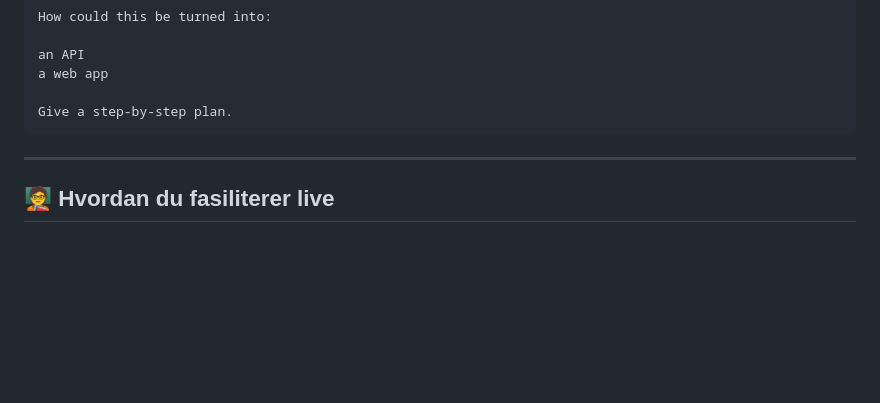
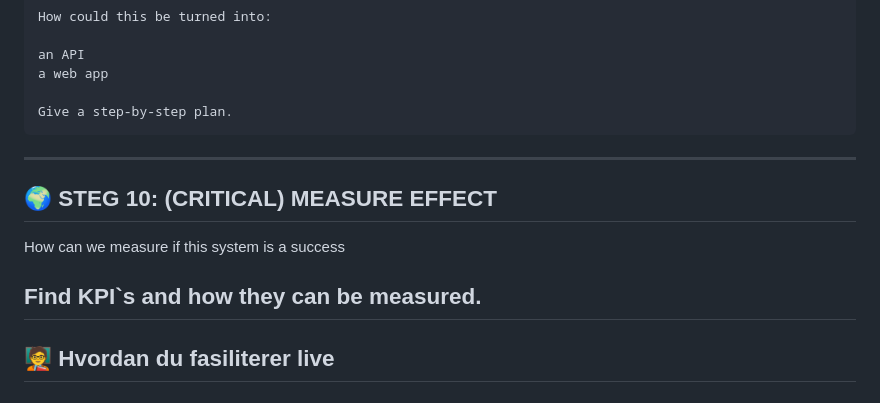
Before and after one commit to hansjmelby/Agentic_Development, a Markdown page: Reiseregning-automatisering/README.md, the part around the change. Rendered like a GitHub page; blank space fills up the shorter version.

```diff
--- a/Reiseregning-automatisering/README.md
+++ b/Reiseregning-automatisering/README.md
@@ -207,6 +207,14 @@ Give a step-by-step plan.
 
 ---
 
+## 🌍 STEG 10: (CRITICAL) MEASURE EFFECT
+
+How can we measure if this system is a success
+
+Find  KPI`s and how they can be measured.
+---
+
+
 ## 🧑‍🏫 Hvordan du fasiliterer live
 
 ### ⏱️ Tidsplan (45–60 min)
```
